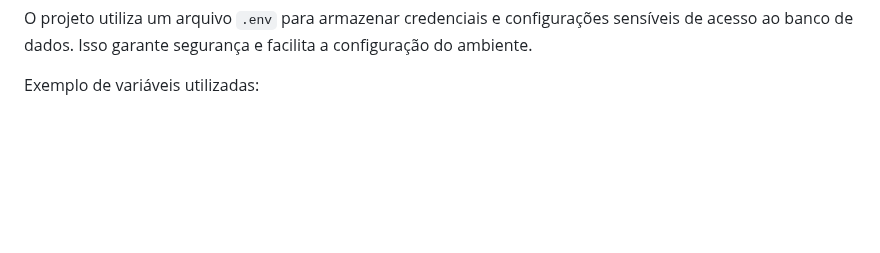
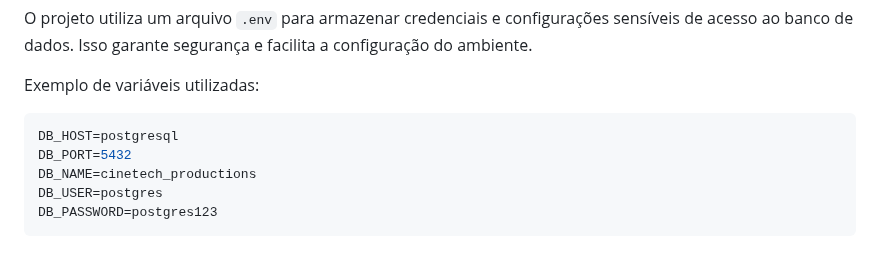
Before and after one commit to RafaelQuirino/dba_postgresql, a Markdown page: README.md, the part around the change. GitHub-like rendering; blank space fills up the shorter version.

````diff
--- a/README.md
+++ b/README.md
@@ -113,3 +113,10 @@ docker compose up -d
 O projeto utiliza um arquivo ```.env``` para armazenar credenciais e configurações sensíveis de acesso ao banco de dados. Isso garante segurança e facilita a configuração do ambiente.
 
 Exemplo de variáveis utilizadas:
+```bash
+DB_HOST=postgresql
+DB_PORT=5432
+DB_NAME=cinetech_productions
+DB_USER=postgres
+DB_PASSWORD=postgres123
+```
````
